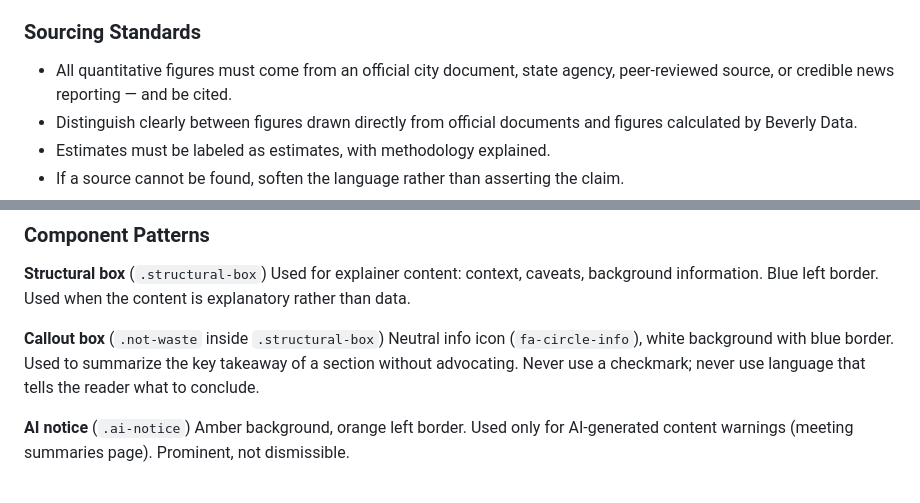
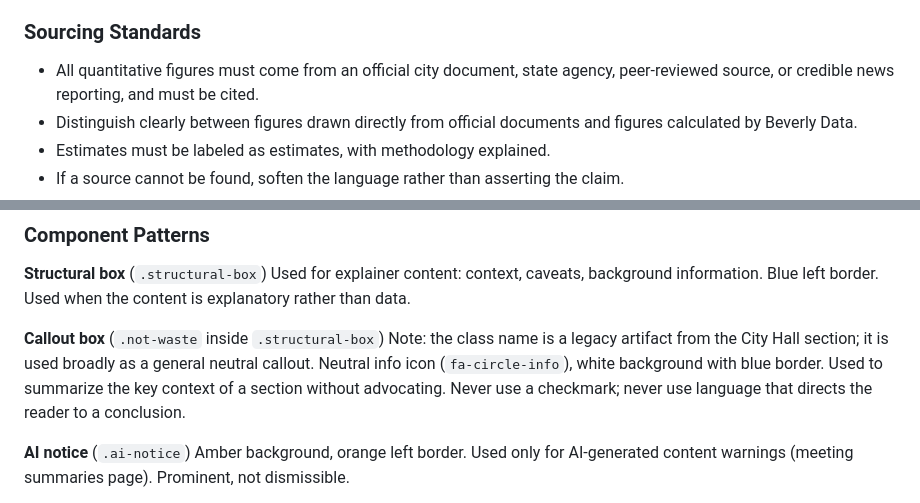
Before and after one commit to alaina13/beverlymadata, a Markdown page: STYLEGUIDE.md, 2 parts joined by grey strips. Rendered like a GitHub page.

Commit message:
docs: fix em dash and clarify callout box guidance in style guide
Co-Authored-By: Claude Sonnet 4.6 <noreply@anthropic.com>

```diff
--- a/STYLEGUIDE.md
+++ b/STYLEGUIDE.md
@@ -22,7 +22,7 @@ A reference for writing style and design principles used across this site. This
 - **No relative dates.** Use absolute dates (e.g., "December 2025" not "last year").
 
 ### Sourcing Standards
-- All quantitative figures must come from an official city document, state agency, peer-reviewed source, or credible news reporting — and be cited.
+- All quantitative figures must come from an official city document, state agency, peer-reviewed source, or credible news reporting, and must be cited.
 - Distinguish clearly between figures drawn directly from official documents and figures calculated by Beverly Data.
 - Estimates must be labeled as estimates, with methodology explained.
 - If a source cannot be found, soften the language rather than asserting the claim.
@@ -68,7 +68,7 @@ A reference for writing style and design principles used across this site. This
 Used for explainer content: context, caveats, background information. Blue left border. Used when the content is explanatory rather than data.
 
 **Callout box** (`.not-waste` inside `.structural-box`)
-Neutral info icon (`fa-circle-info`), white background with blue border. Used to summarize the key takeaway of a section without advocating. Never use a checkmark; never use language that tells the reader what to conclude.
+Note: the class name is a legacy artifact from the City Hall section; it is used broadly as a general neutral callout. Neutral info icon (`fa-circle-info`), white background with blue border. Used to summarize the key context of a section without advocating. Never use a checkmark; never use language that directs the reader to a conclusion.
 
 **AI notice** (`.ai-notice`)
 Amber background, orange left border. Used only for AI-generated content warnings (meeting summaries page). Prominent, not dismissible.
```
